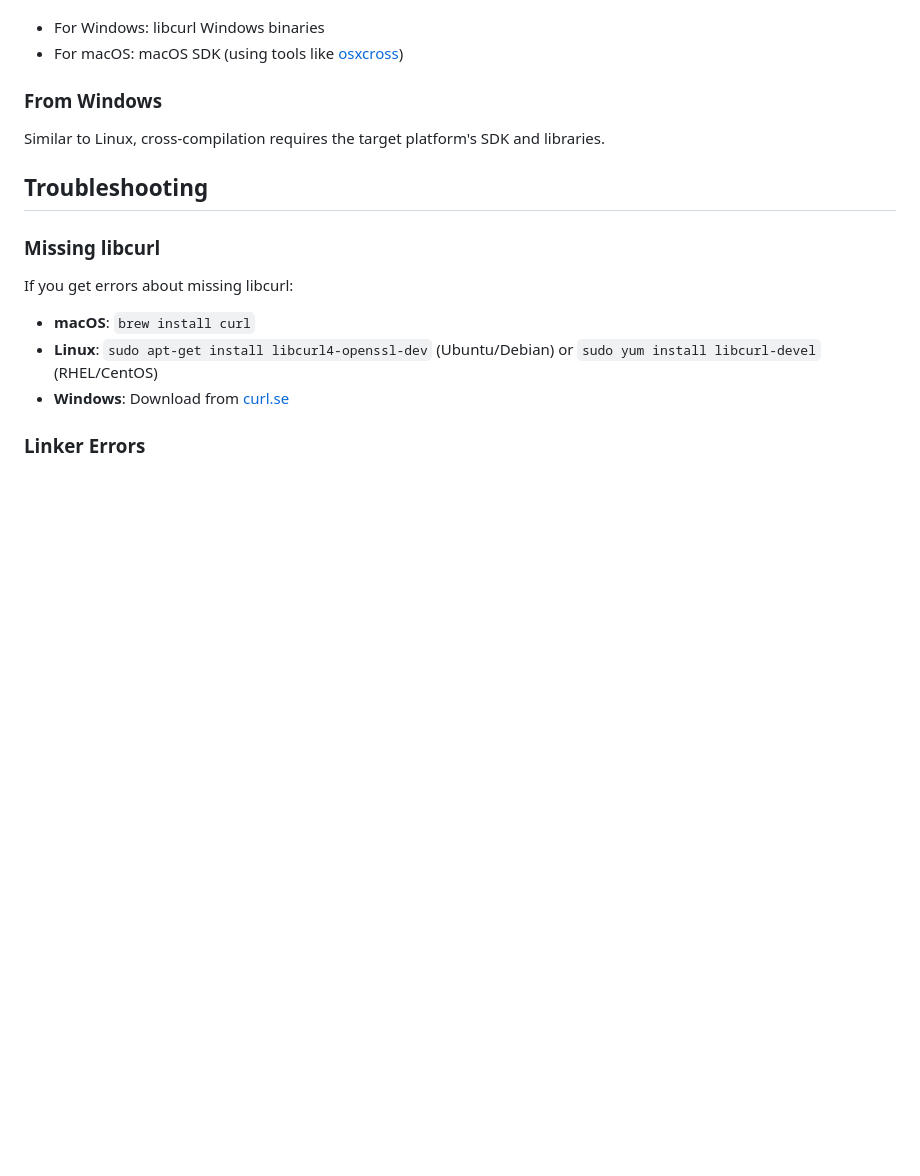
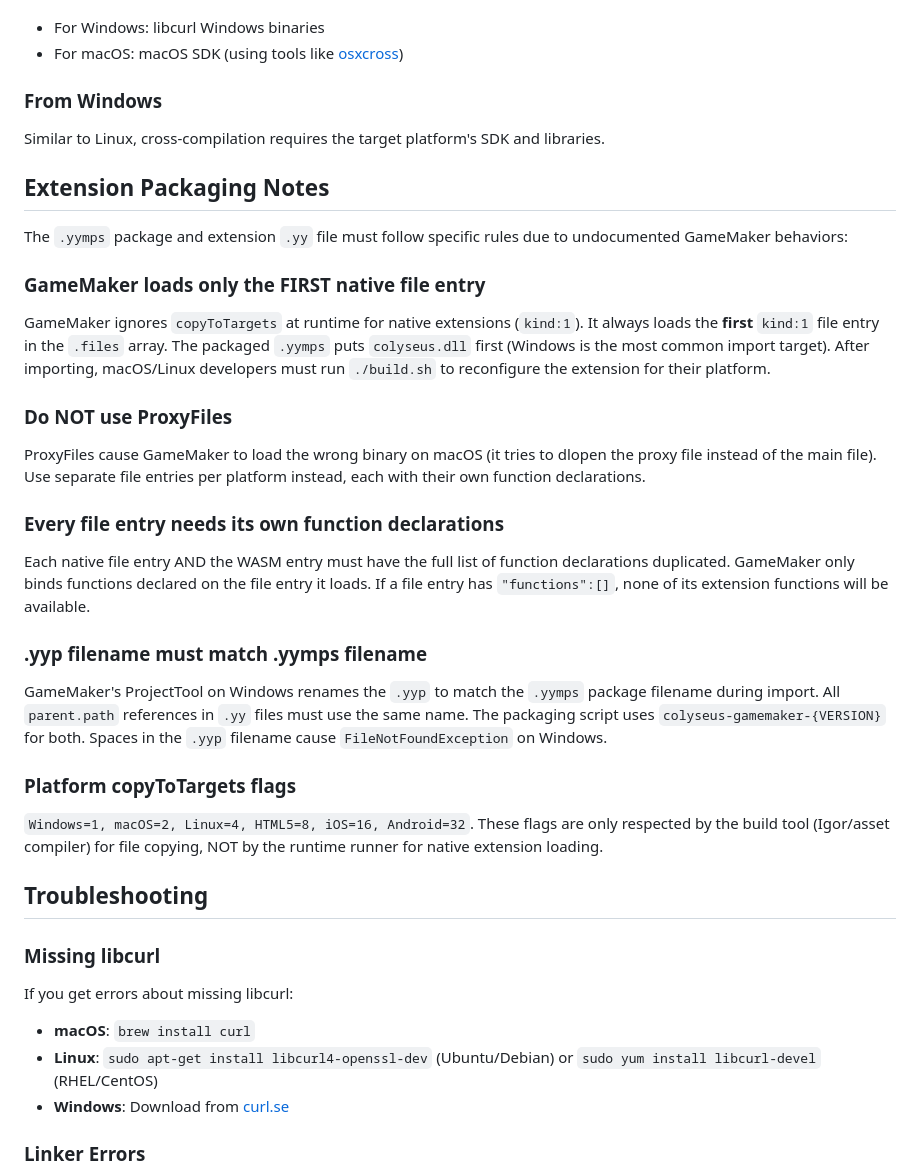
Before and after one commit to colyseus/native-sdk, a Markdown page: platforms/gamemaker/README.md, the part around the change. Drawn GitHub-style; blank space fills up the shorter version.

Commit message:
gamemaker: document extension packaging rules in README
Documents critical undocumented GameMaker behaviors: first native
entry loading, broken ProxyFiles, function declaration duplication,
and .yyp naming constraints.

```diff
--- a/platforms/gamemaker/README.md
+++ b/platforms/gamemaker/README.md
@@ -131,6 +131,30 @@ Cross-compilation to Windows and macOS requires additional setup:
 
 Similar to Linux, cross-compilation requires the target platform's SDK and libraries.
 
+## Extension Packaging Notes
+
+The `.yymps` package and extension `.yy` file must follow specific rules due to undocumented GameMaker behaviors:
+
+### GameMaker loads only the FIRST native file entry
+
+GameMaker ignores `copyToTargets` at runtime for native extensions (`kind:1`). It always loads the **first** `kind:1` file entry in the `.files` array. The packaged `.yymps` puts `colyseus.dll` first (Windows is the most common import target). After importing, macOS/Linux developers must run `./build.sh` to reconfigure the extension for their platform.
+
+### Do NOT use ProxyFiles
+
+ProxyFiles cause GameMaker to load the wrong binary on macOS (it tries to dlopen the proxy file instead of the main file). Use separate file entries per platform instead, each with their own function declarations.
+
+### Every file entry needs its own function declarations
+
+Each native file entry AND the WASM entry must have the full list of function declarations duplicated. GameMaker only binds functions declared on the file entry it loads. If a file entry has `"functions":[]`, none of its extension functions will be available.
+
+### .yyp filename must match .yymps filename
+
+GameMaker's ProjectTool on Windows renames the `.yyp` to match the `.yymps` package filename during import. All `parent.path` references in `.yy` files must use the same name. The packaging script uses `colyseus-gamemaker-{VERSION}` for both. Spaces in the `.yyp` filename cause `FileNotFoundException` on Windows.
+
+### Platform copyToTargets flags
+
+`Windows=1, macOS=2, Linux=4, HTML5=8, iOS=16, Android=32`. These flags are only respected by the build tool (Igor/asset compiler) for file copying, NOT by the runtime runner for native extension loading.
+
 ## Troubleshooting
 
 ### Missing libcurl
```
